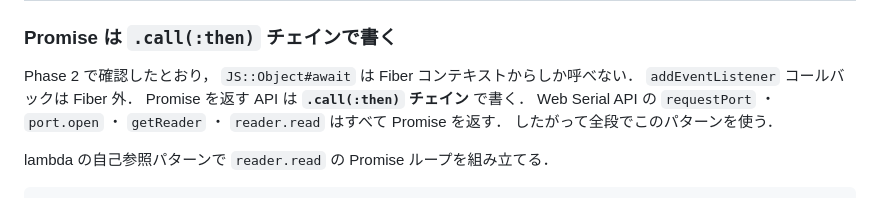
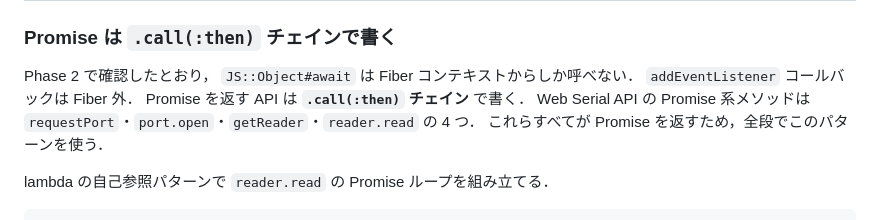
Before and after one commit to tomio2480/picoruby-tea5767, a Markdown page: docs/notes/2026-04-24-phase3-serial-client.md, the part around the change. Drawn GitHub-style.

Commit message:
fix(docs): phase3-serial-client.md L17 の textlint 指摘を反映
PR #6 への新規 textlint 指摘 4 件を採用．

採用した変更:
- docs/notes/2026-04-24-phase3-serial-client.md L17: Web Serial API の
  Promise 系メソッド列挙を 2 文に分割．sentence-length 84 を解消し，
  中黒「・」前後の半角スペース 3 箇所を除去（JTF スタイル整合）

採用したコメント:
- 3176429711 (sentence-length 84)
- 3176429712 (中黒前後スペース)
- 3176429713 (中黒前後スペース)
- 3176429715 (中黒前後スペース)

Co-Authored-By: Claude Opus 4.7 (1M context) <noreply@anthropic.com>

```diff
--- a/docs/notes/2026-04-24-phase3-serial-client.md
+++ b/docs/notes/2026-04-24-phase3-serial-client.md
@@ -14,8 +14,8 @@ Phase 3 では `web/lib/serial_client.rb` を実装した．
 Phase 2 で確認したとおり， `JS::Object#await` は Fiber コンテキストからしか呼べない．
 `addEventListener` コールバックは Fiber 外．
 Promise を返す API は **`.call(:then)` チェイン** で書く．
-Web Serial API の `requestPort` ・ `port.open` ・ `getReader` ・ `reader.read` はすべて Promise を返す．
-したがって全段でこのパターンを使う．
+Web Serial API の Promise 系メソッドは `requestPort`・`port.open`・`getReader`・`reader.read` の 4 つ．
+これらすべてが Promise を返すため，全段でこのパターンを使う．
 
 lambda の自己参照パターンで `reader.read` の Promise ループを組み立てる．
 
```
